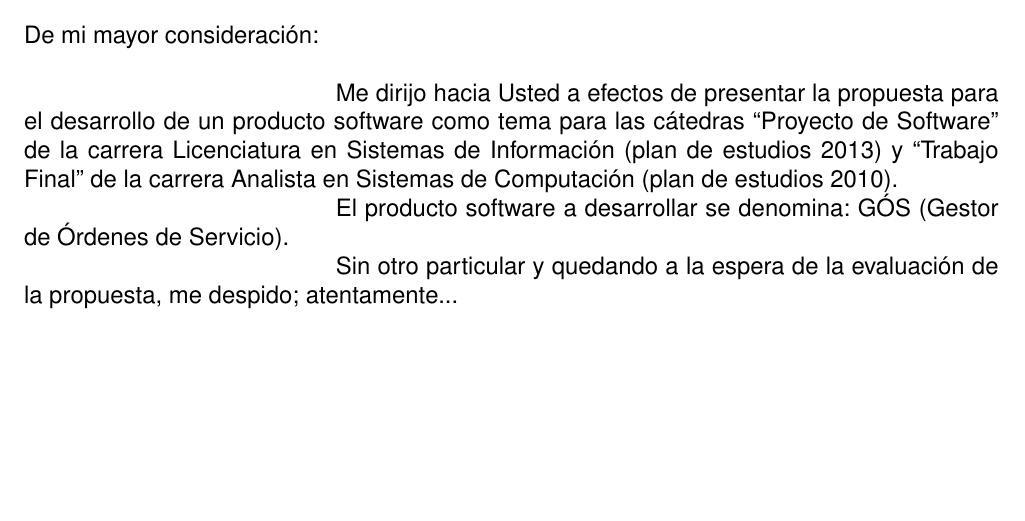
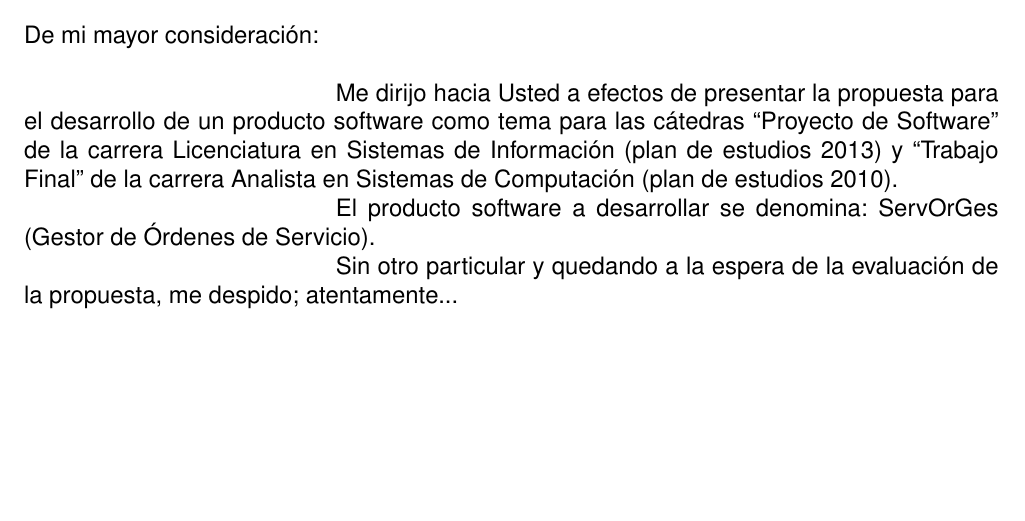
Before and after one commit to rodrigoantoniak/trabajoFinal, a LaTeX book (docs/nota/proyecto.tex, which reads docs/nota/include/nota.tex): part of page 1 of 15, cut so that both start at the same text. Compiled offline with pdfLaTeX.

Commit message:
Cambio de nombre y ajuste de fecha
Se ha cambiado el nombre del proyecto a uno que no suponga el uso de caracteres que se hallen más allá de ASCII, a favor de tener un sistema más encontrable y que no posea conflictos con otros productos; además, se corrigió la fecha de un grupo de tareas que se encontraba erróneo.

```diff
--- a/docs/nota/include/nota.tex
+++ b/docs/nota/include/nota.tex
@@ -42,8 +42,8 @@ Analista en Sistemas de Computaci\'on (plan de estudios
 }
 \newline
 \normalsize{ \indent
-El producto software a desarrollar se denomina: G\'OS
-(Gestor de \'Ordenes de Servicio).
+El producto software a desarrollar se denomina:
+ServOrGes (Gestor de \'Ordenes de Servicio).
 }
 \newline
 \normalsize{ \indent
```
Also changed, not shown: docs/nota/include/inicial.tex (+1 -1 lines), docs/nota/proyecto.tex (+2 -2 lines).
